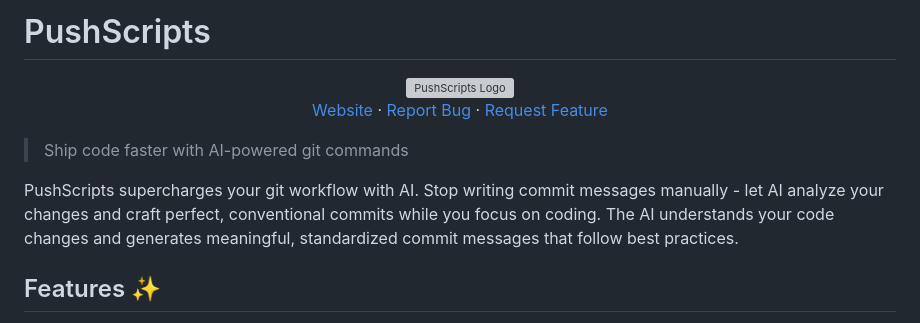
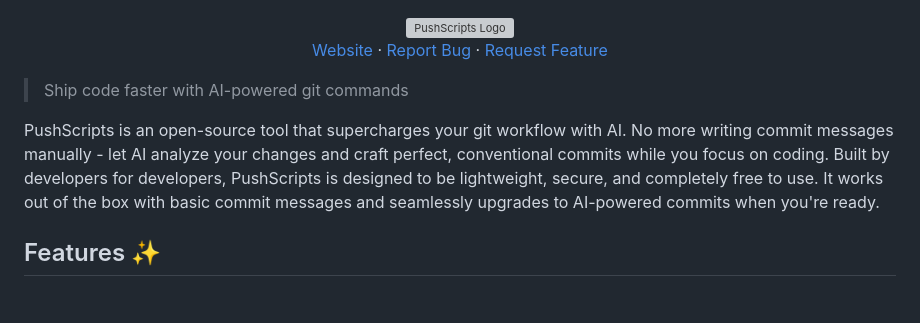
Before and after one commit to caterpillarC15/pushscripts, a Markdown page: README.md, the part around the change. GitHub-like rendering; grey boxes are pictures that could not be loaded.

```diff
--- a/README.md
+++ b/README.md
@@ -1,4 +1,3 @@
-# PushScripts
 
 <div align="center">
   <a href="https://www.pushscripts.com">
@@ -16,7 +15,7 @@
 
 > Ship code faster with AI-powered git commands
 
-PushScripts supercharges your git workflow with AI. Stop writing commit messages manually - let AI analyze your changes and craft perfect, conventional commits while you focus on coding. The AI understands your code changes and generates meaningful, standardized commit messages that follow best practices.
+PushScripts is an open-source tool that supercharges your git workflow with AI. No more writing commit messages manually - let AI analyze your changes and craft perfect, conventional commits while you focus on coding. Built by developers for developers, PushScripts is designed to be lightweight, secure, and completely free to use. It works out of the box with basic commit messages and seamlessly upgrades to AI-powered commits when you're ready.
 
 ## Features ✨
 
```
